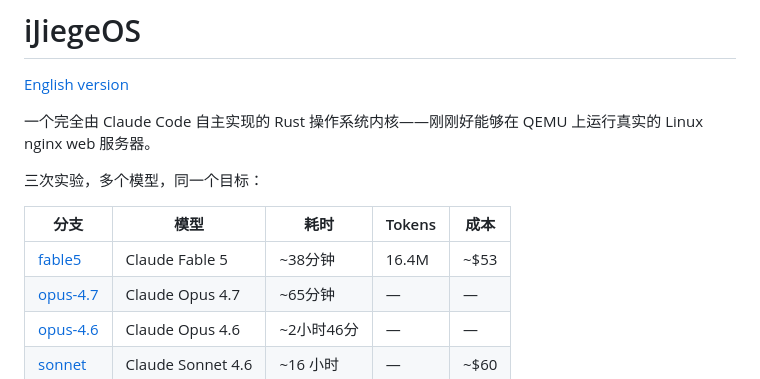
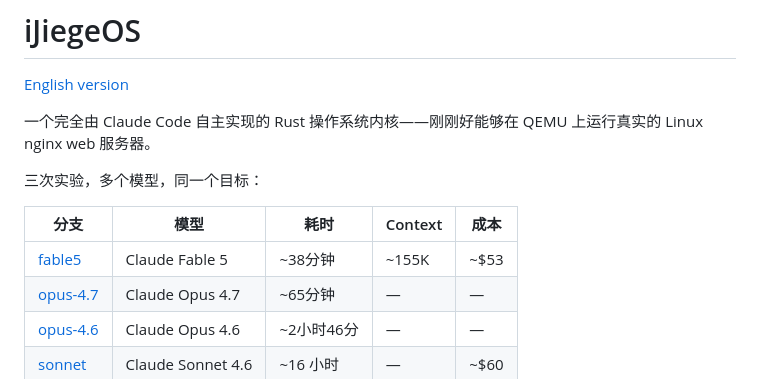
Before and after one commit to wangrunji0408/JiegeOSBench, a Markdown page: README-CN.md, the part around the change. Drawn GitHub-style.

Commit message:
Rename Tokens to Context column (~155K for Fable 5)

```diff
--- a/README-CN.md
+++ b/README-CN.md
@@ -6,9 +6,9 @@
 
 三次实验，多个模型，同一个目标：
 
-| 分支 | 模型 | 耗时 | Tokens | 成本 |
-|------|------|------|--------|------|
-| [fable5](https://github.com/wangrunji0408/iJiegeOS/tree/fable5) | Claude Fable 5 | ~38分钟 | 16.4M | ~$53 |
+| 分支 | 模型 | 耗时 | Context | 成本 |
+|------|------|------|---------|------|
+| [fable5](https://github.com/wangrunji0408/iJiegeOS/tree/fable5) | Claude Fable 5 | ~38分钟 | ~155K | ~$53 |
 | [opus-4.7](https://github.com/wangrunji0408/iJiegeOS/tree/opus-4.7) | Claude Opus 4.7 | ~65分钟 | — | — |
 | [opus-4.6](https://github.com/wangrunji0408/iJiegeOS/tree/opus-4.6) | Claude Opus 4.6 | ~2小时46分 | — | — |
 | [sonnet](https://github.com/wangrunji0408/iJiegeOS/tree/sonnet) | Claude Sonnet 4.6 | ~16 小时 | — | ~$60 |
```
Also changed, not shown: README.md (+3 -3 lines).
